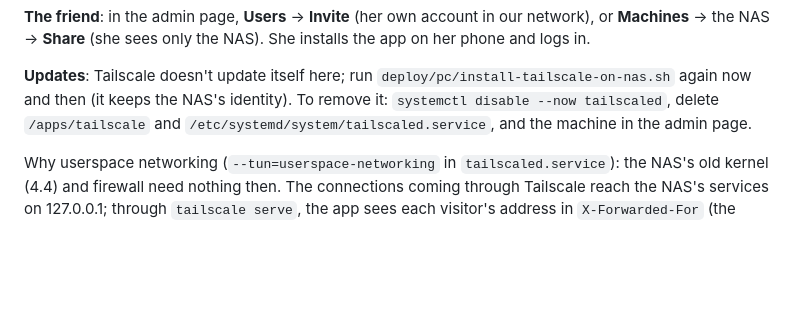
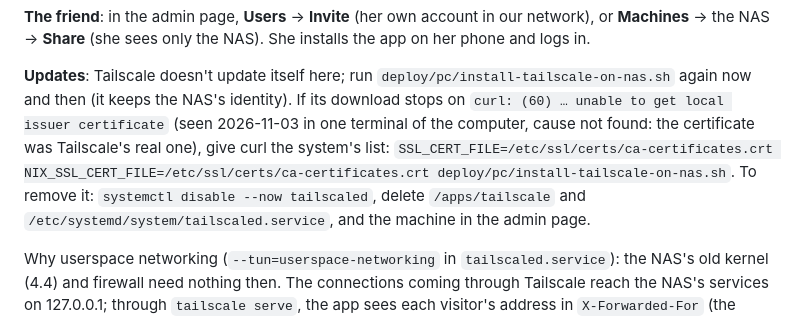
Before and after one commit to Ort1e/my_yu_gi_oh_card_collection, a Markdown page: deploy/README.md, the part around the change. Rendered like a GitHub page; blank space fills up the shorter version.

Commit message:
docs(deploy): the curl (60) workaround for the Tailscale install
Co-Authored-By: Claude Opus 5.5 <noreply@anthropic.com>

```diff
--- a/deploy/README.md
+++ b/deploy/README.md
@@ -248,7 +248,12 @@ only the NAS). She installs the app on her phone and logs in.
 
 **Updates**: Tailscale doesn't update itself here; run
 `deploy/pc/install-tailscale-on-nas.sh` again now and then (it keeps the
-NAS's identity). To remove it: `systemctl disable --now tailscaled`, delete
+NAS's identity). If its download stops on `curl: (60) … unable to get
+local issuer certificate` (seen 2026-11-03 in one terminal of the
+computer, cause not found: the certificate was Tailscale's real one), give
+curl the system's list:
+`SSL_CERT_FILE=/etc/ssl/certs/ca-certificates.crt NIX_SSL_CERT_FILE=/etc/ssl/certs/ca-certificates.crt deploy/pc/install-tailscale-on-nas.sh`.
+To remove it: `systemctl disable --now tailscaled`, delete
 `/apps/tailscale` and `/etc/systemd/system/tailscaled.service`, and the
 machine in the admin page.
 
```
